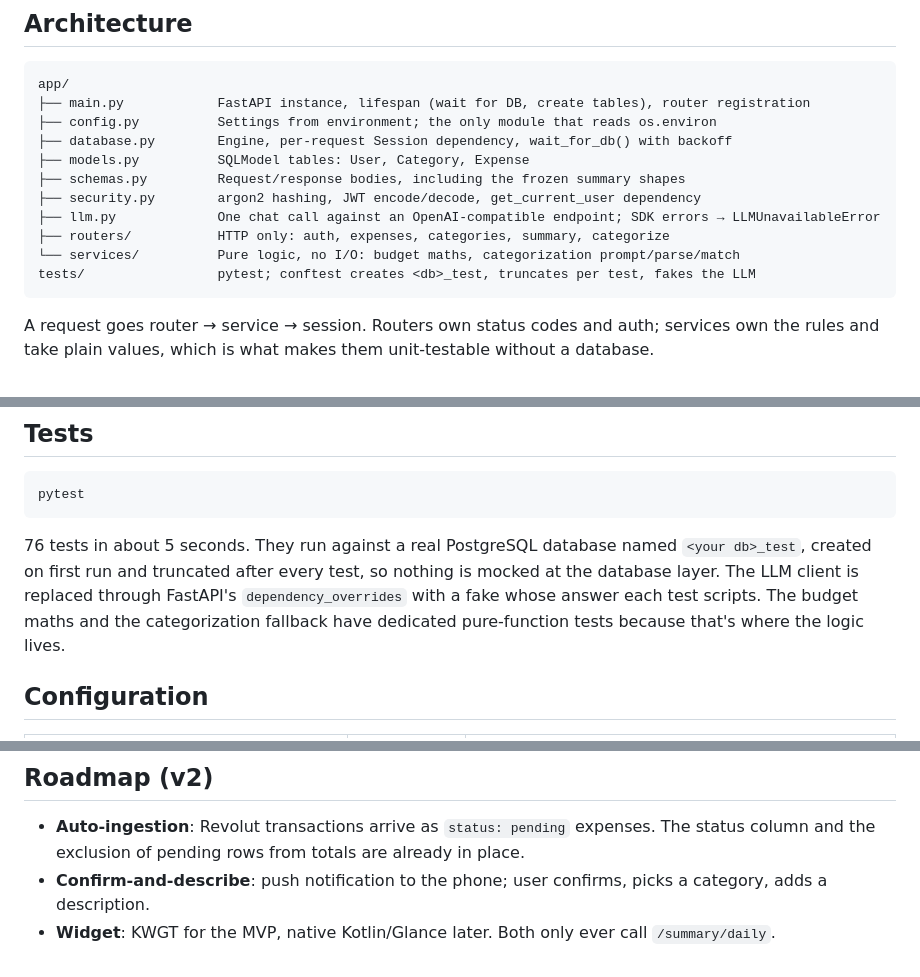
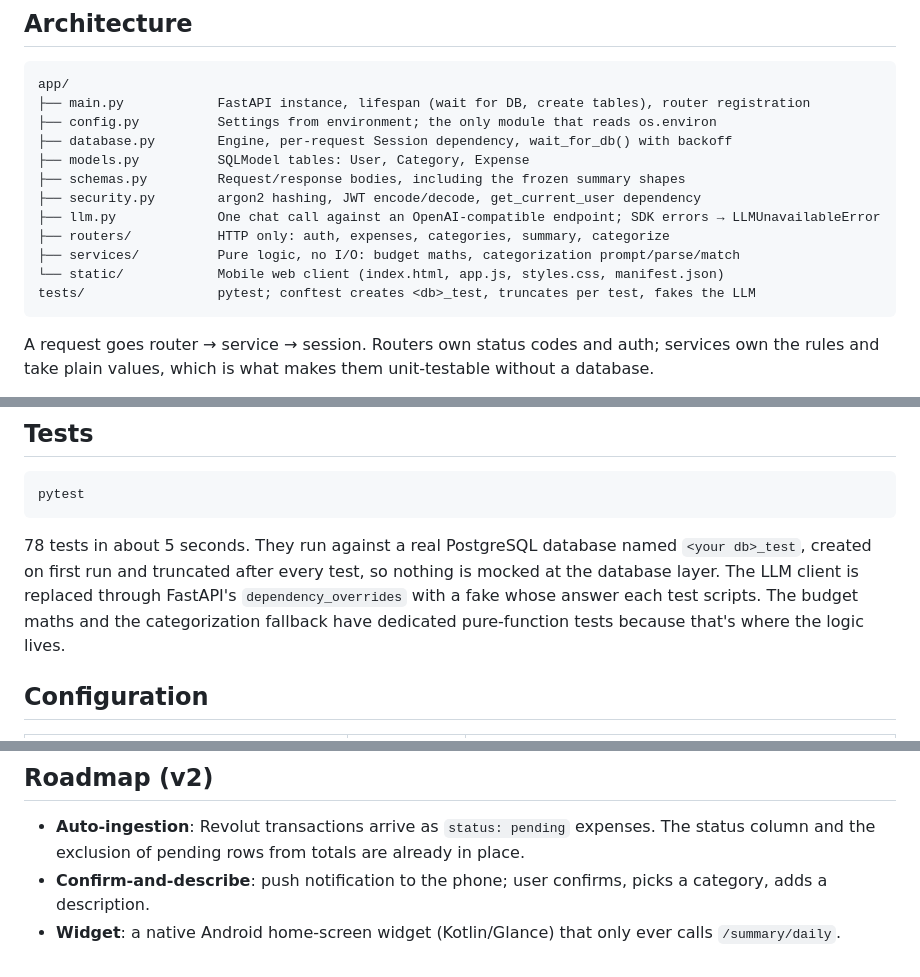
Before and after one commit to vldrshvc/PAM, a Markdown page: README.md, 3 parts joined by grey strips. Rendered like a GitHub page.

````diff
--- a/README.md
+++ b/README.md
@@ -99,7 +112,8 @@ app/
 ├── security.py        argon2 hashing, JWT encode/decode, get_current_user dependency
 ├── llm.py             One chat call against an OpenAI-compatible endpoint; SDK errors → LLMUnavailableError
 ├── routers/           HTTP only: auth, expenses, categories, summary, categorize
-└── services/          Pure logic, no I/O: budget maths, categorization prompt/parse/match
+├── services/          Pure logic, no I/O: budget maths, categorization prompt/parse/match
+└── static/            Mobile web client (index.html, app.js, styles.css, manifest.json)
 tests/                 pytest; conftest creates <db>_test, truncates per test, fakes the LLM
 ```
 
@@ -161,7 +175,7 @@ Pending (auto-ingested, unconfirmed) expenses are excluded from every total. `GE
 pytest
 ```
 
-76 tests in about 5 seconds. They run against a real PostgreSQL database named `<your db>_test`, created on first run and truncated after every test, so nothing is mocked at the database layer. The LLM client is replaced through FastAPI's `dependency_overrides` with a fake whose answer each test scripts. The budget maths and the categorization fallback have dedicated pure-function tests because that's where the logic lives.
+78 tests in about 5 seconds. They run against a real PostgreSQL database named `<your db>_test`, created on first run and truncated after every test, so nothing is mocked at the database layer. The LLM client is replaced through FastAPI's `dependency_overrides` with a fake whose answer each test scripts. The budget maths and the categorization fallback have dedicated pure-function tests because that's where the logic lives.
 
 ## Configuration
 
@@ -195,4 +209,4 @@ The container is the same image compose builds locally. Render injects `PORT`; t
 
 - **Auto-ingestion**: Revolut transactions arrive as `status: pending` expenses. The status column and the exclusion of pending rows from totals are already in place.
 - **Confirm-and-describe**: push notification to the phone; user confirms, picks a category, adds a description.
-- **Widget**: KWGT for the MVP, native Kotlin/Glance later. Both only ever call `/summary/daily`.
+- **Widget**: a native Android home-screen widget (Kotlin/Glance) that only ever calls `/summary/daily`.
````
Also changed, not shown: other parts of README.md (+16 -3 lines), PROGRESS.md (+16 -2 lines), docs/app-categories.png (added), docs/app-month.png (added), docs/app-today.png (added), 7 other files.
